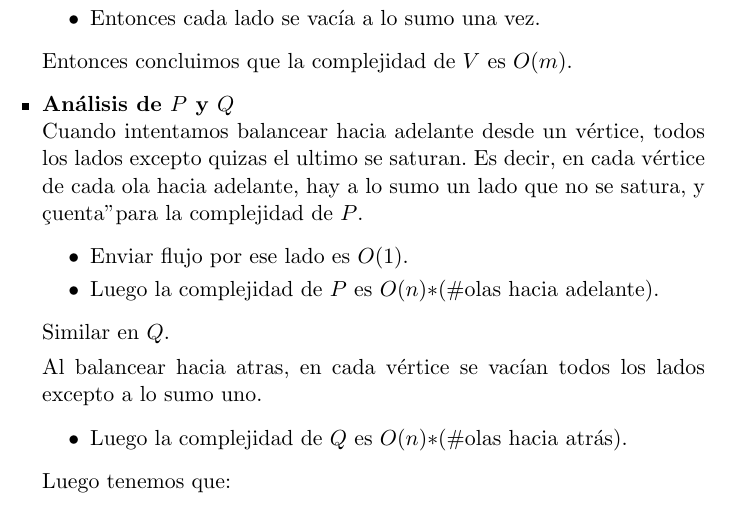
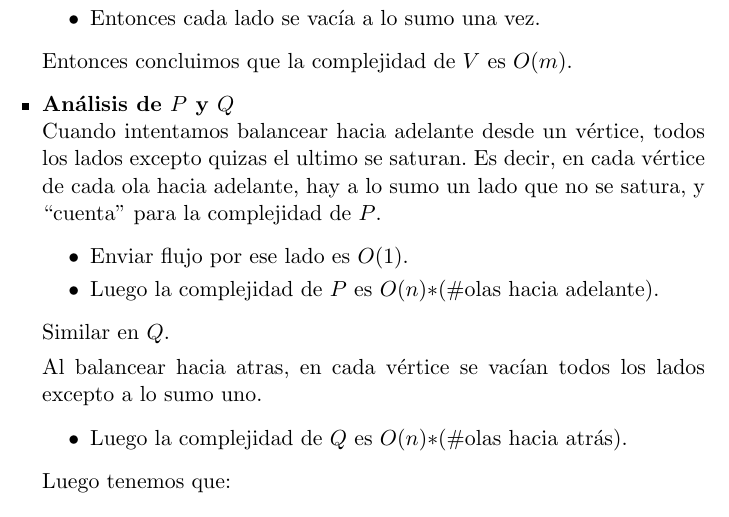
Before and after one commit to EduardoFerre18/FAMAF, a LaTeX document (Tercer_Año_2024/Matemática Discreta II/Teoremas-final/Final.tex): part of page 12 of 33, cut so that both start at the same text. Compiled offline with pdfLaTeX.

Commit message:
Correciones pequeños errores

```diff
--- a/Tercer_Año_2024/Matemática Discreta II/Teoremas-final/Final.tex
+++ b/Tercer_Año_2024/Matemática Discreta II/Teoremas-final/Final.tex
@@ -376,7 +376,7 @@ La complejidad de Wave es $O(n^3)$.
         \item \textbf{Análisis de $P$ y $Q$}\\
         Cuando intentamos balancear hacia adelante desde un vértice,
         todos los lados excepto quizas el ultimo se saturan. Es decir, en cada vértice de
-        cada ola hacia adelante, hay a lo sumo un lado que no se satura, y "cuenta" para la
+        cada ola hacia adelante, hay a lo sumo un lado que no se satura, y “cuenta” para la
         complejidad de $P$.
         \begin{itemize}
             \item Enviar flujo por ese lado es $O(1)$.
```
Also changed, not shown: 6 other files.
